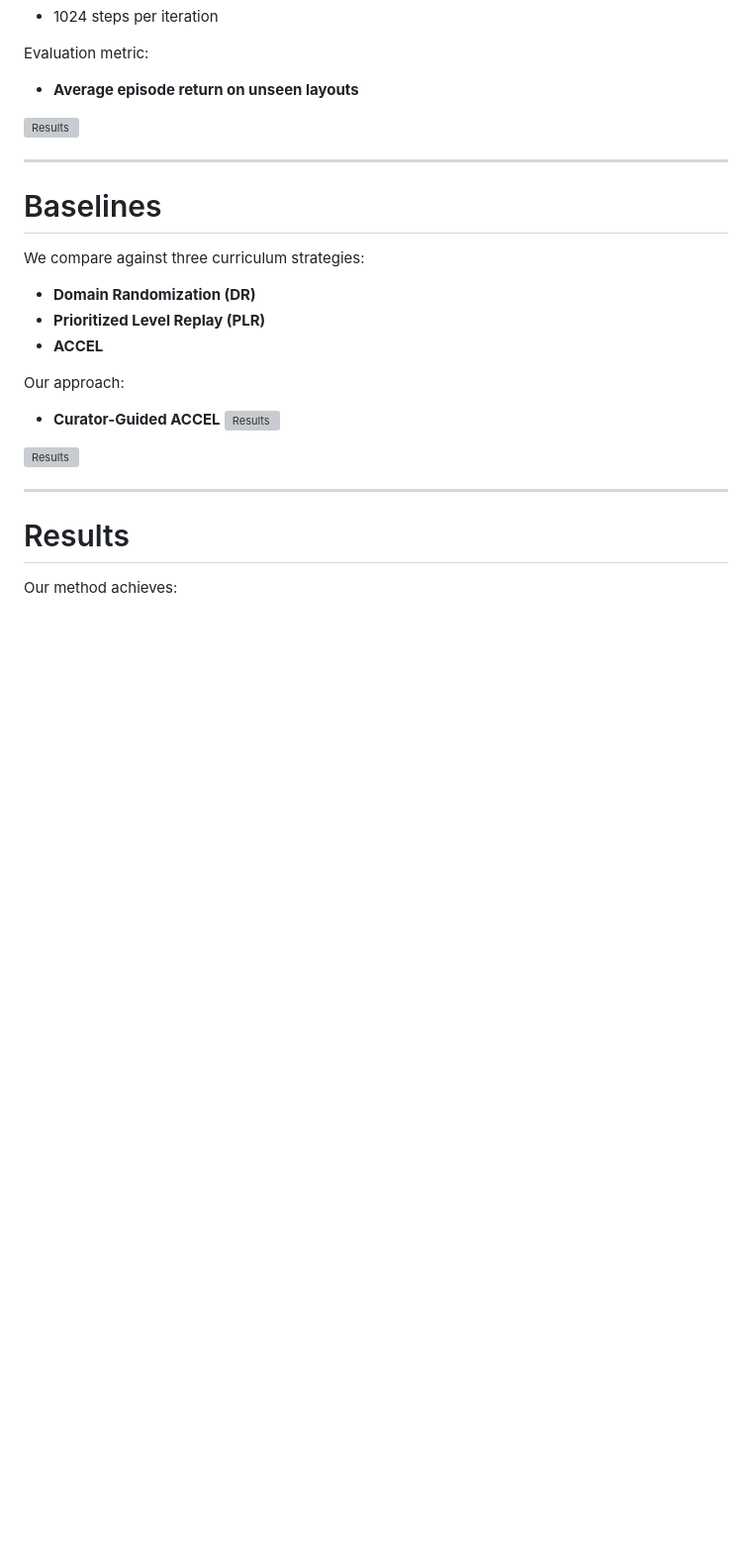
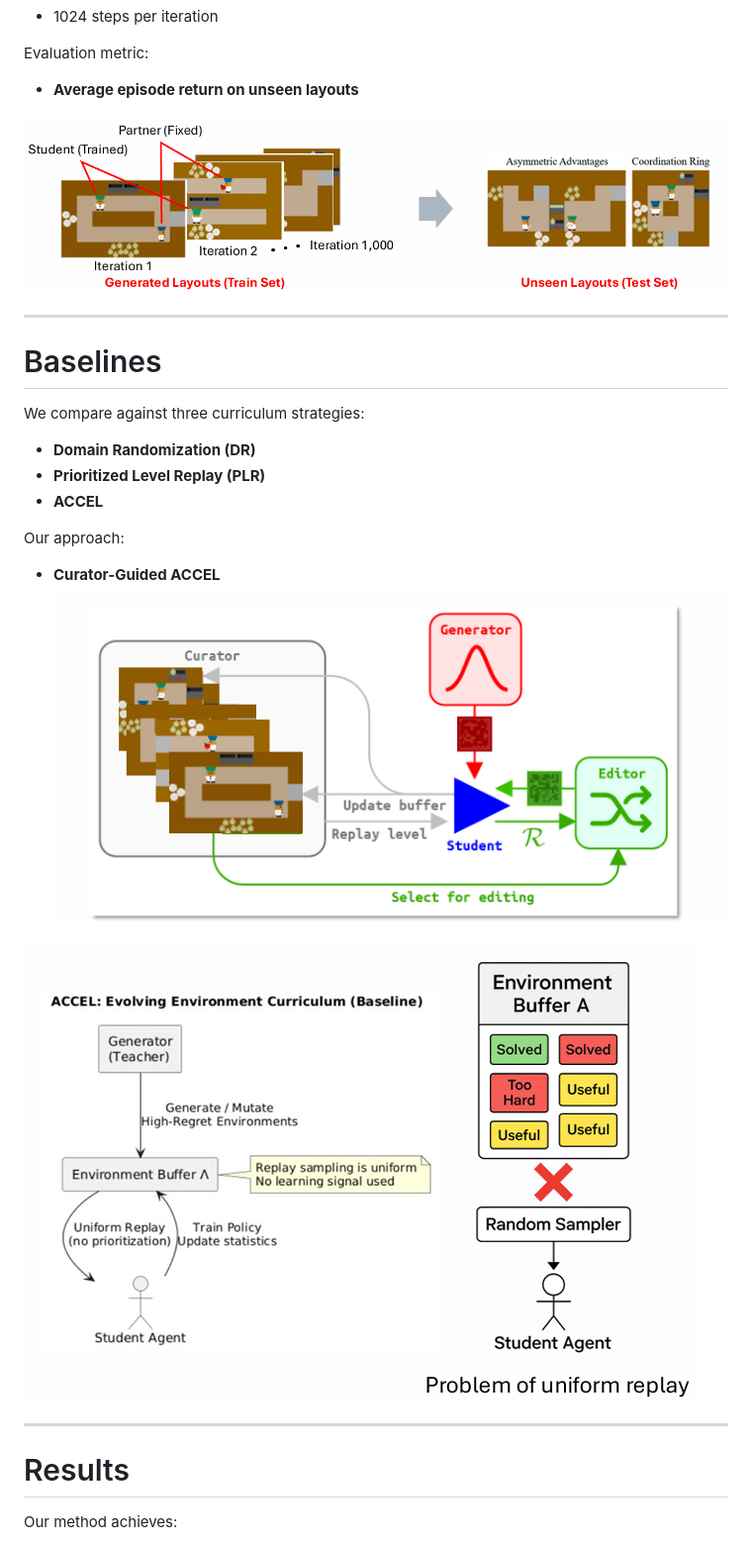
Before and after one commit to buhsnn/overcooked_zsc_project, a Markdown page: README.md, the part around one of its changes. Shown at 99% size. Drawn GitHub-style; blank space fills up the shorter version; grey boxes are pictures that could not be loaded.

Commit message:
Fix image paths in README
Updated image paths in README.md to use lowercase 'images' directory.

```diff
--- a/README.md
+++ b/README.md
@@ -92,7 +92,7 @@ Training:
 Evaluation metric:
 - **Average episode return on unseen layouts**
 
-![Results](Images/Experimental_Setup.png)
+![Results](images/Experimental_Setup.png)
 
 ---
 
@@ -107,9 +107,9 @@ We compare against three curriculum strategies:
 Our approach:
 
 - **Curator-Guided ACCEL**
-![Results](Images/ACCEL_Curator.png)
+![Results](images/ACCEL_Curator.png)
 
-![Results](Images/Accel.png)
+![Results](images/Accel.png)
 
 
 ---
```
Also changed, not shown: other parts of README.md (+4 -4 lines).
